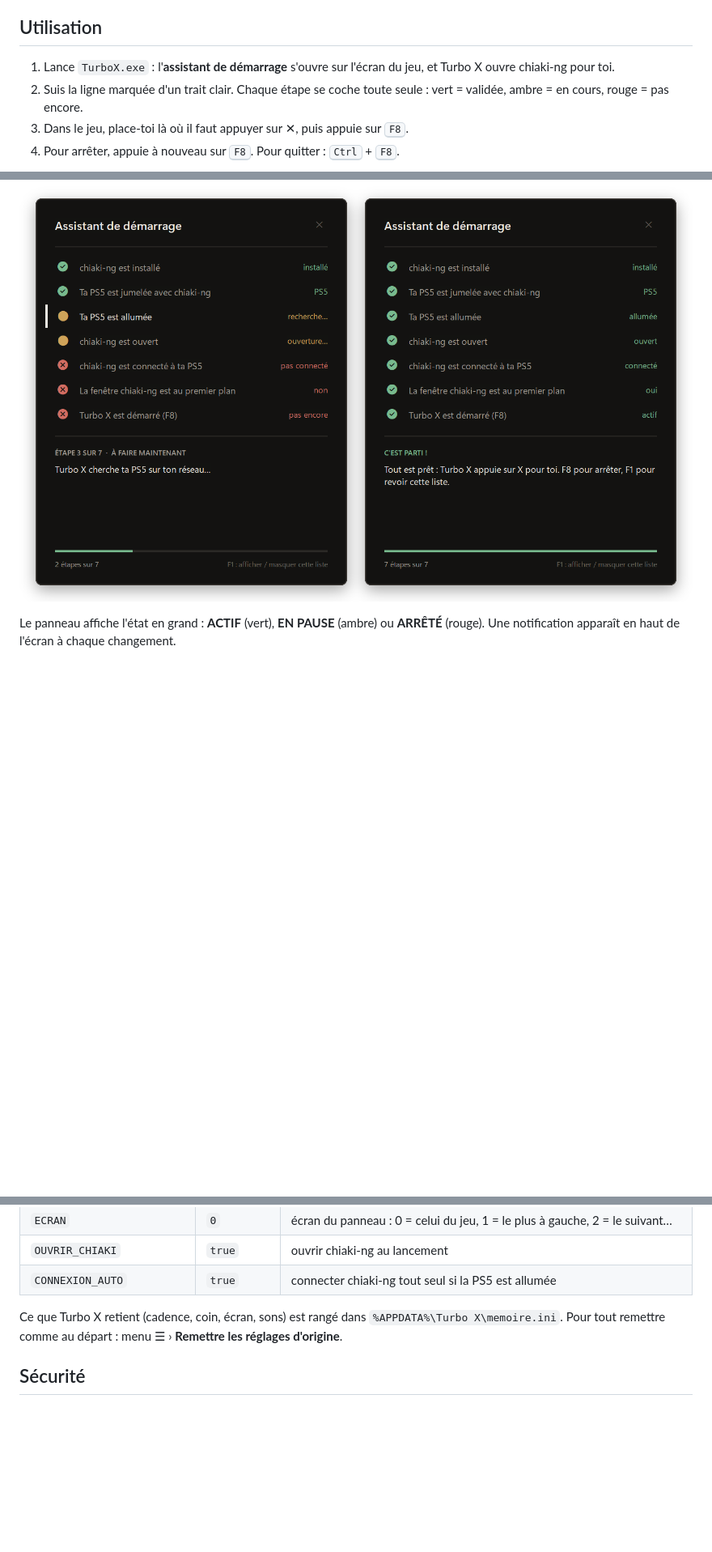
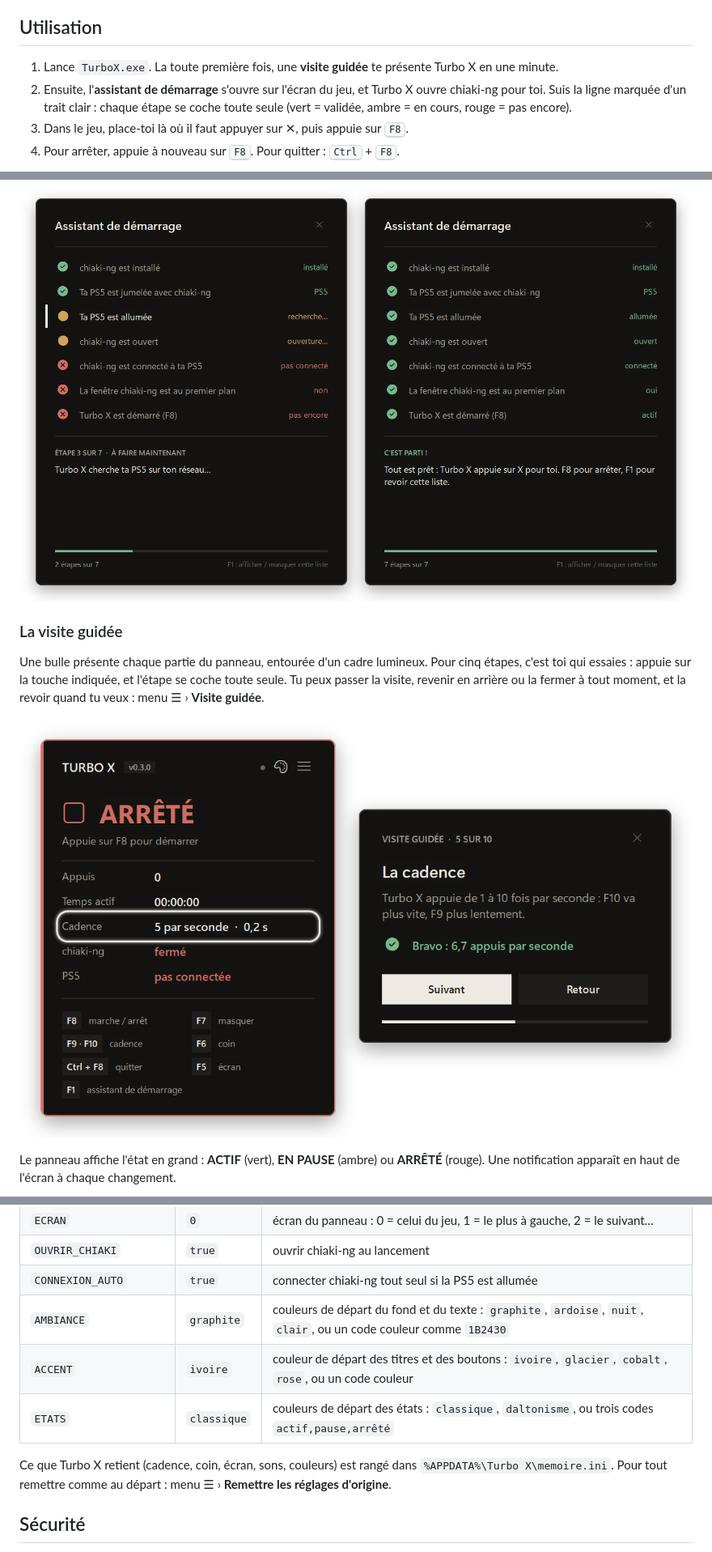
Before and after one commit to LASCAMPIA67/turbo-x, a Markdown page: README.md, 3 parts joined by grey strips. Shown at 81% size. GitHub-like rendering; pictures changed too: docs/images/visite.png (added); blank space fills up the shorter version.

```diff
--- a/README.md
+++ b/README.md
@@ -66,12 +69,18 @@ Pour pouvoir réveiller ta PS5 depuis le mode repos : **Paramètres › Système
 
 ## Utilisation
 
-1. Lance `TurboX.exe` : l'**assistant de démarrage** s'ouvre sur l'écran du jeu, et Turbo X ouvre chiaki-ng pour toi.
-2. Suis la ligne marquée d'un trait clair. Chaque étape se coche toute seule : vert = validée, ambre = en cours, rouge = pas encore.
+1. Lance `TurboX.exe`. La toute première fois, une **visite guidée** te présente Turbo X en une minute.
+2. Ensuite, l'**assistant de démarrage** s'ouvre sur l'écran du jeu, et Turbo X ouvre chiaki-ng pour toi. Suis la ligne marquée d'un trait clair : chaque étape se coche toute seule (vert = validée, ambre = en cours, rouge = pas encore).
 3. Dans le jeu, place-toi là où il faut appuyer sur ✕, puis appuie sur <kbd>F8</kbd>.
 4. Pour arrêter, appuie à nouveau sur <kbd>F8</kbd>. Pour quitter : <kbd>Ctrl</kbd> + <kbd>F8</kbd>.
 
 ![L'assistant pendant la recherche de la PS5, puis quand tout est prêt](docs/images/assistant-etats.png)
+
+### La visite guidée
+
+Une bulle présente chaque partie du panneau, entourée d'un cadre lumineux. Pour cinq étapes, c'est toi qui essaies : appuie sur la touche indiquée, et l'étape se coche toute seule. Tu peux passer la visite, revenir en arrière ou la fermer à tout moment, et la revoir quand tu veux : menu ☰ › **Visite guidée**.
+
+![La visite guidée : le cadre lumineux autour de la cadence, et la bulle qui explique](docs/images/visite.png)
 
 Le panneau affiche l'état en grand : **ACTIF** (vert), **EN PAUSE** (ambre) ou **ARRÊTÉ** (rouge). Une notification apparaît en haut de l'écran à chaque changement.
 
@@ -109,8 +134,11 @@ La plupart des réglages se font avec les touches ci-dessus, et Turbo X s'en sou
 | `ECRAN` | `0` | écran du panneau : 0 = celui du jeu, 1 = le plus à gauche, 2 = le suivant… |
 | `OUVRIR_CHIAKI` | `true` | ouvrir chiaki-ng au lancement |
 | `CONNEXION_AUTO` | `true` | connecter chiaki-ng tout seul si la PS5 est allumée |
+| `AMBIANCE` | `graphite` | couleurs de départ du fond et du texte : `graphite`, `ardoise`, `nuit`, `clair`, ou un code couleur comme `1B2430` |
+| `ACCENT` | `ivoire` | couleur de départ des titres et des boutons : `ivoire`, `glacier`, `cobalt`, `rose`, ou un code couleur |
+| `ETATS` | `classique` | couleurs de départ des états : `classique`, `daltonisme`, ou trois codes `actif,pause,arrêté` |
 
-Ce que Turbo X retient (cadence, coin, écran, sons) est rangé dans `%APPDATA%\Turbo X\memoire.ini`. Pour tout remettre comme au départ : menu ☰ › **Remettre les réglages d'origine**.
+Ce que Turbo X retient (cadence, coin, écran, sons, couleurs) est rangé dans `%APPDATA%\Turbo X\memoire.ini`. Pour tout remettre comme au départ : menu ☰ › **Remettre les réglages d'origine**.
 
 ## Sécurité
 
```
Also changed, not shown: other parts of README.md (+26 -1 lines), CHANGELOG.md (+14 -0 lines), CONTRIBUTING.md (+2 -1 lines), docs/images/ambiances.png (added), docs/images/apercu.png, docs/images/couleurs.png (added), docs/images/panneau-etats.png.
